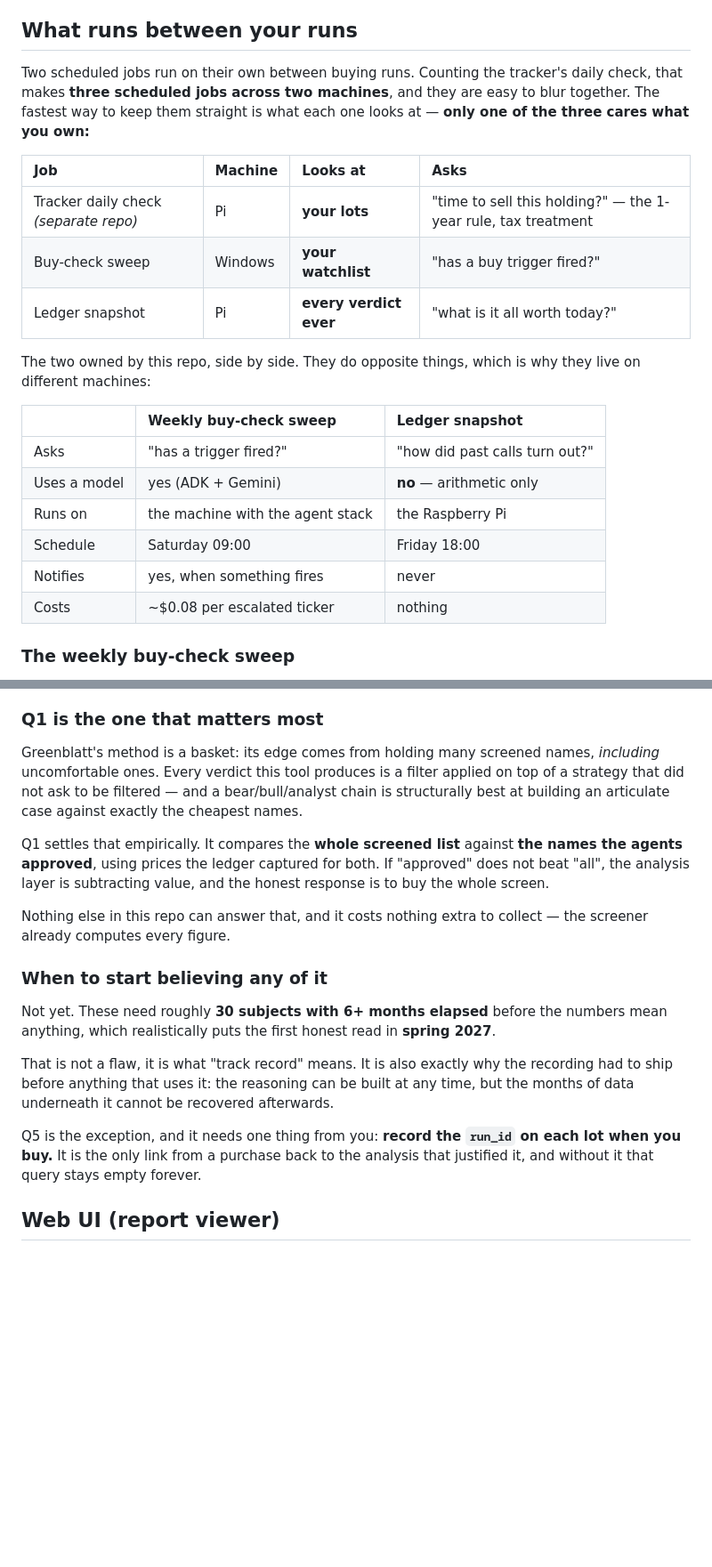
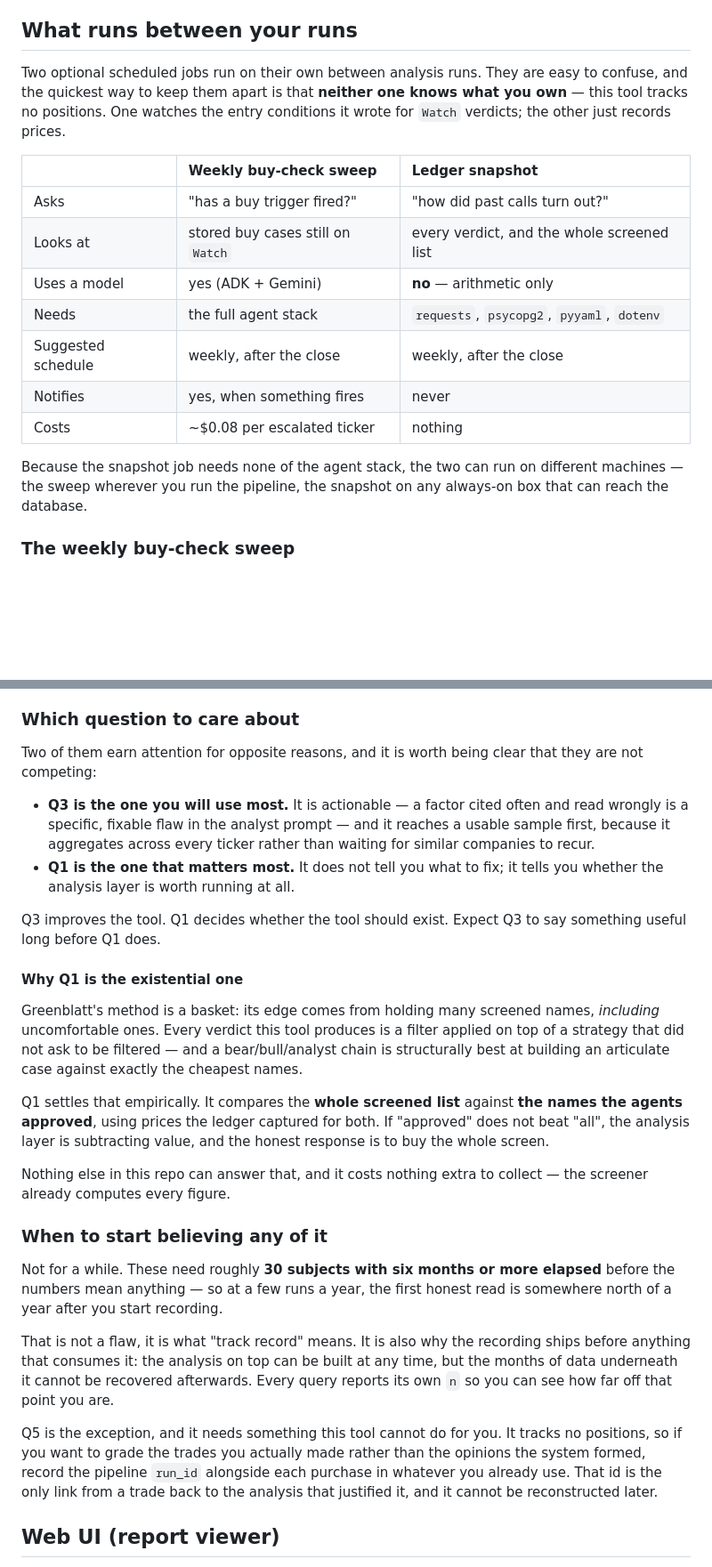
Before and after one commit to sun4github/magic-stock-picker, a Markdown page: README.md, 2 parts joined by grey strips. Shown at 89% size. Rendered like a GitHub page; blank space fills up the shorter version.

```diff
--- a/README.md
+++ b/README.md
@@ -807,28 +807,24 @@ will happily keep measuring against a stale price.
 
 ## What runs between your runs
 
-Two scheduled jobs run on their own between buying runs. Counting the tracker's daily
-check, that makes **three scheduled jobs across two machines**, and they are easy to
-blur together. The fastest way to keep them straight is what each one looks at —
-**only one of the three cares what you own:**
-
-| Job | Machine | Looks at | Asks |
-| :--- | :--- | :--- | :--- |
-| Tracker daily check *(separate repo)* | Pi | **your lots** | "time to sell this holding?" — the 1-year rule, tax treatment |
-| Buy-check sweep | Windows | **your watchlist** | "has a buy trigger fired?" |
-| Ledger snapshot | Pi | **every verdict ever** | "what is it all worth today?" |
-
-The two owned by this repo, side by side. They do opposite things, which is why they
-live on different machines:
+Two optional scheduled jobs run on their own between analysis runs. They are easy to
+confuse, and the quickest way to keep them apart is that **neither one knows what you
+own** — this tool tracks no positions. One watches the entry conditions it wrote for
+`Watch` verdicts; the other just records prices.
 
 | | Weekly buy-check sweep | Ledger snapshot |
 | :--- | :--- | :--- |
-| Asks | "has a trigger fired?" | "how did past calls turn out?" |
+| Asks | "has a buy trigger fired?" | "how did past calls turn out?" |
+| Looks at | stored buy cases still on `Watch` | every verdict, and the whole screened list |
 | Uses a model | yes (ADK + Gemini) | **no** — arithmetic only |
-| Runs on | the machine with the agent stack | the Raspberry Pi |
-| Schedule | Saturday 09:00 | Friday 18:00 |
+| Needs | the full agent stack | `requests`, `psycopg2`, `pyyaml`, `dotenv` |
+| Suggested schedule | weekly, after the close | weekly, after the close |
 | Notifies | yes, when something fires | never |
 | Costs | ~$0.08 per escalated ticker | nothing |
+
+Because the snapshot job needs none of the agent stack, the two can run on different
+machines — the sweep wherever you run the pipeline, the snapshot on any always-on box
+that can reach the database.
 
 ### The weekly buy-check sweep
 
@@ -966,7 +964,22 @@ n: 9      avg_vs_market: -14.2%      pct_read_correctly: 78%
   strategies both averaging +10% are completely different animals if one is right 70%
   of the time and the other 20%.
 
-### Q1 is the one that matters most
+### Which question to care about
+
+Two of them earn attention for opposite reasons, and it is worth being clear that they
+are not competing:
+
+- **Q3 is the one you will use most.** It is actionable — a factor cited often and read
+  wrongly is a specific, fixable flaw in the analyst prompt — and it reaches a usable
+  sample first, because it aggregates across every ticker rather than waiting for
+  similar companies to recur.
+- **Q1 is the one that matters most.** It does not tell you what to fix; it tells you
+  whether the analysis layer is worth running at all.
+
+Q3 improves the tool. Q1 decides whether the tool should exist. Expect Q3 to say
+something useful long before Q1 does.
+
+#### Why Q1 is the existential one
 
 Greenblatt's method is a basket: its edge comes from holding many screened names,
 *including* uncomfortable ones. Every verdict this tool produces is a filter applied on
@@ -983,16 +996,20 @@ screener already computes every figure.
 
 ### When to start believing any of it
 
-Not yet. These need roughly **30 subjects with 6+ months elapsed** before the numbers
-mean anything, which realistically puts the first honest read in **spring 2027**.
+Not for a while. These need roughly **30 subjects with six months or more elapsed**
+before the numbers mean anything — so at a few runs a year, the first honest read is
+somewhere north of a year after you start recording.
 
-That is not a flaw, it is what "track record" means. It is also exactly why the
-recording had to ship before anything that uses it: the reasoning can be built at any
-time, but the months of data underneath it cannot be recovered afterwards.
+That is not a flaw, it is what "track record" means. It is also why the recording ships
+before anything that consumes it: the analysis on top can be built at any time, but the
+months of data underneath it cannot be recovered afterwards. Every query reports its own
+`n` so you can see how far off that point you are.
 
-Q5 is the exception, and it needs one thing from you: **record the `run_id` on each lot
-when you buy.** It is the only link from a purchase back to the analysis that justified
-it, and without it that query stays empty forever.
+Q5 is the exception, and it needs something this tool cannot do for you. It tracks no
+positions, so if you want to grade the trades you actually made rather than the opinions
+the system formed, record the pipeline `run_id` alongside each purchase in whatever you
+already use. That id is the only link from a trade back to the analysis that justified
+it, and it cannot be reconstructed later.
 
 ## Web UI (report viewer)
 
```
Also changed, not shown: other parts of README.md (+25 -23 lines), docs/11-buy-case-and-buy-check.md (+7 -6 lines), docs/12-verdict-ledger.md (+5 -4 lines).
